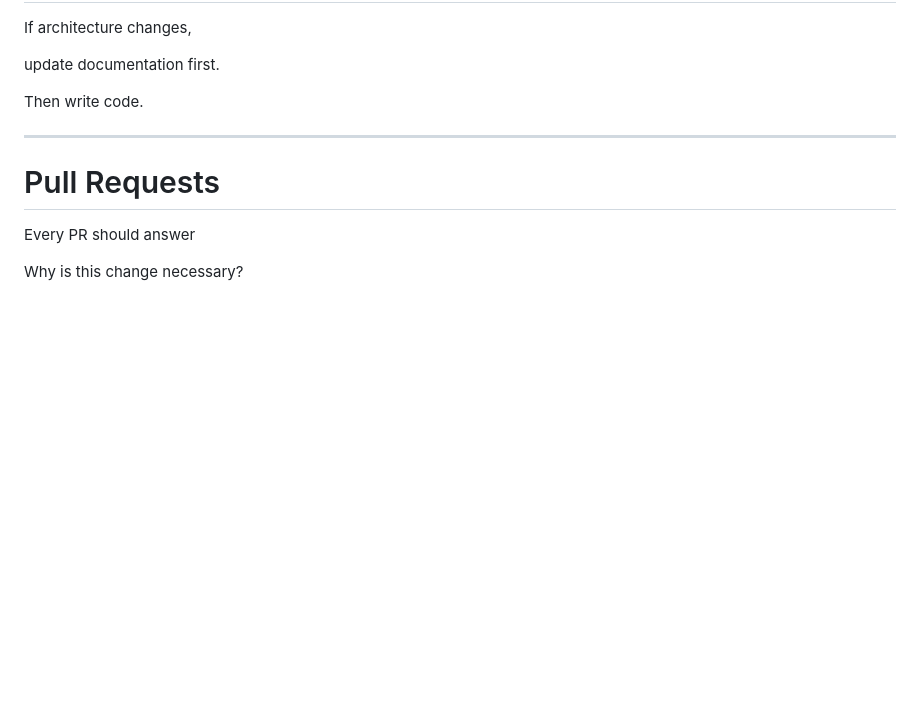
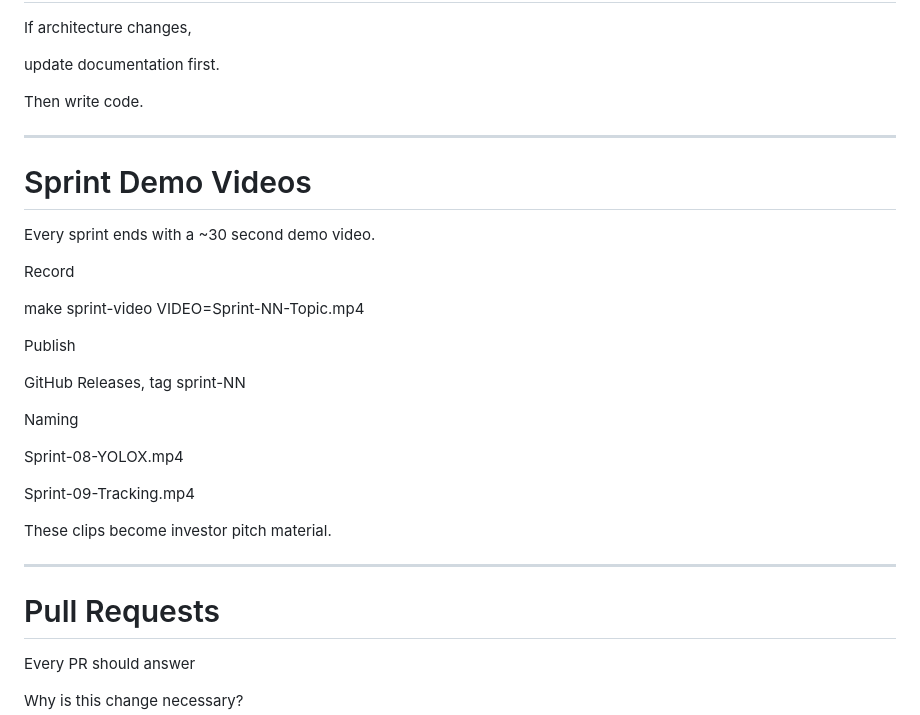
Before and after one commit to Xaliljon/safekids-ai, a Markdown page: CLAUDE.md, the part around the change. Drawn GitHub-style; blank space fills up the shorter version.

Commit message:
docs: sprint demo videos are part of the definition of done
Every sprint ships a ~30s demo clip to GitHub Releases
(Sprint-NN-Topic.mp4) — six months of sprints becomes a ready-made
investor reel.

```diff
--- a/CLAUDE.md
+++ b/CLAUDE.md
@@ -321,6 +321,28 @@ Then write code.
 
 ---
 
+# Sprint Demo Videos
+
+Every sprint ends with a ~30 second demo video.
+
+Record
+
+make sprint-video VIDEO=Sprint-NN-Topic.mp4
+
+Publish
+
+GitHub Releases, tag sprint-NN
+
+Naming
+
+Sprint-08-YOLOX.mp4
+
+Sprint-09-Tracking.mp4
+
+These clips become investor pitch material.
+
+---
+
 # Pull Requests
 
 Every PR should answer
```
